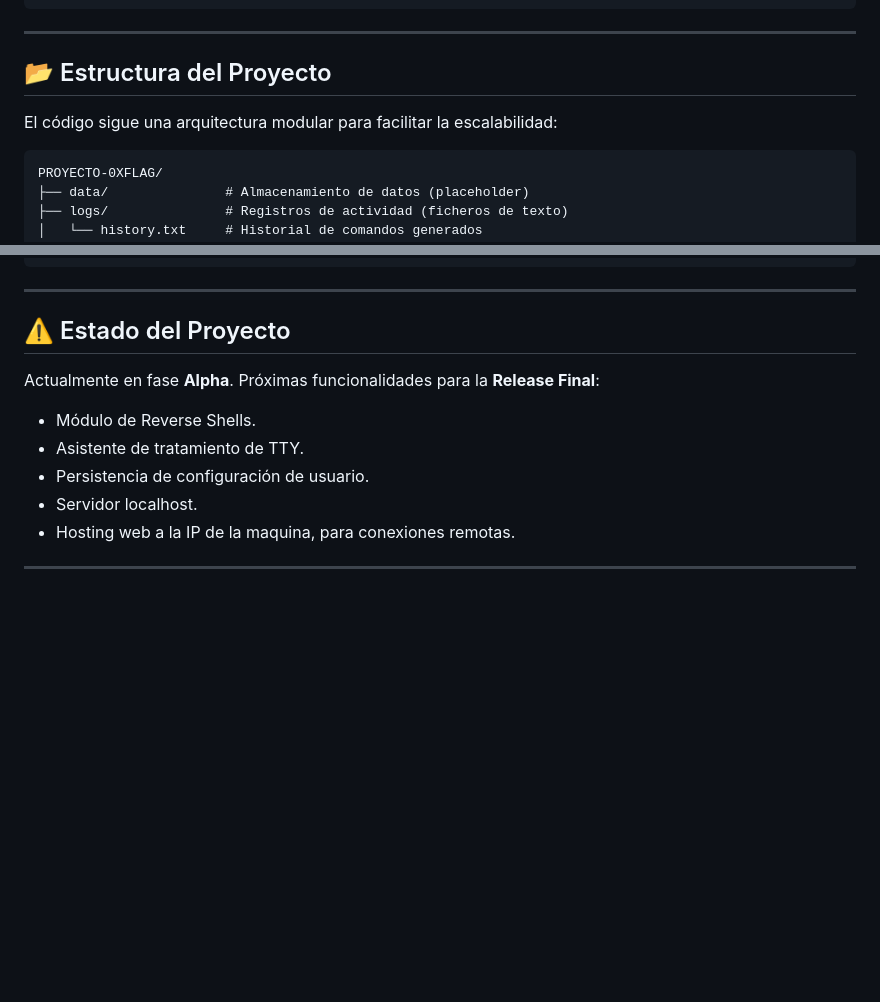
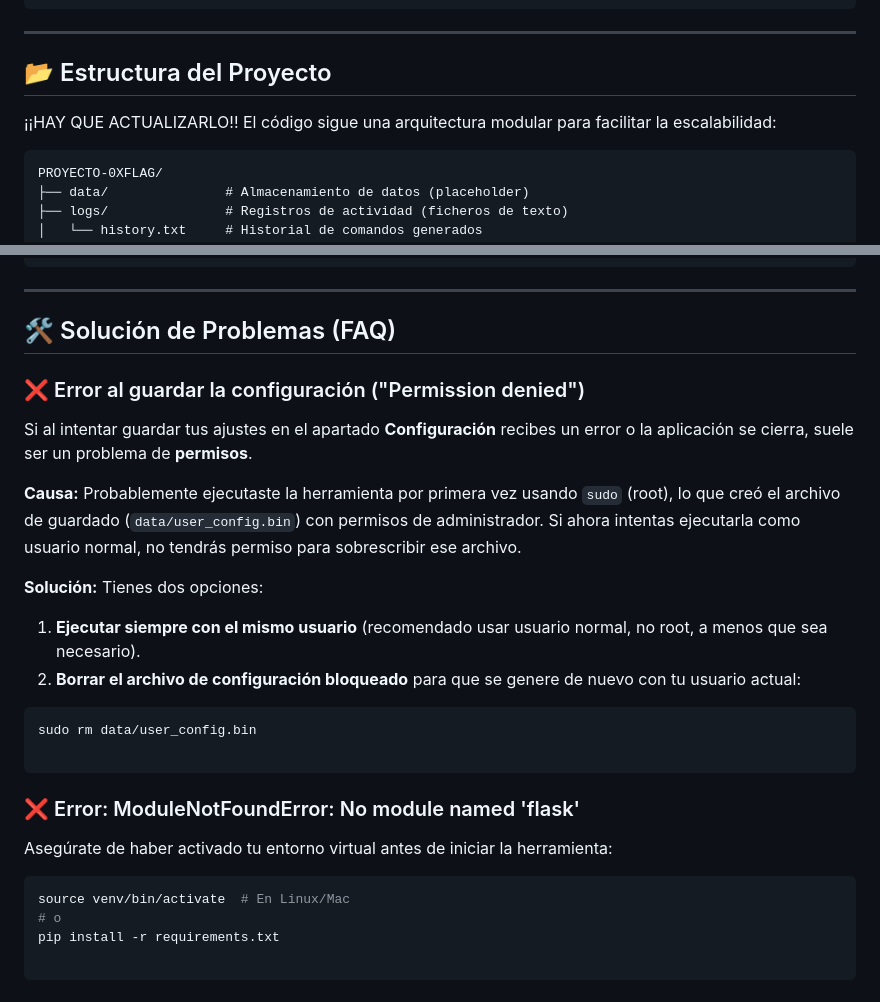
Before and after one commit to Pocahontas2025/0xFlag, a Markdown page: README.md, 2 parts joined by grey strips. Drawn GitHub-style; blank space fills up the shorter version.

Commit message:
SCRUM-66
creo ya un apartado para estos errores en el readme

````diff
--- a/README.md
+++ b/README.md
@@ -78,6 +78,7 @@ http://127.0.0.1:5000
 
 ## 📂 Estructura del Proyecto
 
+¡¡HAY QUE ACTUALIZARLO!!
 El código sigue una arquitectura modular para facilitar la escalabilidad:
 
 ```text
@@ -104,14 +105,31 @@ PROYECTO-0XFLAG/
 
 ---
 
-## ⚠️ Estado del Proyecto
+## 🛠️ Solución de Problemas (FAQ)
 
-Actualmente en fase **Alpha**. Próximas funcionalidades para la **Release Final**:
+### ❌ Error al guardar la configuración ("Permission denied")
+Si al intentar guardar tus ajustes en el apartado **Configuración** recibes un error o la aplicación se cierra, suele ser un problema de **permisos**.
 
-  * Módulo de Reverse Shells.
-  * Asistente de tratamiento de TTY.
-  * Persistencia de configuración de usuario.
-  * Servidor localhost.
-  * Hosting web a la IP de la maquina, para conexiones remotas.
+**Causa:**
+Probablemente ejecutaste la herramienta por primera vez usando `sudo` (root), lo que creó el archivo de guardado (`data/user_config.bin`) con permisos de administrador. Si ahora intentas ejecutarla como usuario normal, no tendrás permiso para sobrescribir ese archivo.
 
----
+**Solución:**
+Tienes dos opciones:
+1.  **Ejecutar siempre con el mismo usuario** (recomendado usar usuario normal, no root, a menos que sea necesario).
+2.  **Borrar el archivo de configuración bloqueado** para que se genere de nuevo con tu usuario actual:
+
+```bash
+sudo rm data/user_config.bin
+
+```
+
+### ❌ Error: ModuleNotFoundError: No module named 'flask'
+
+Asegúrate de haber activado tu entorno virtual antes de iniciar la herramienta:
+
+```bash
+source venv/bin/activate  # En Linux/Mac
+# o
+pip install -r requirements.txt
+
+```
````
